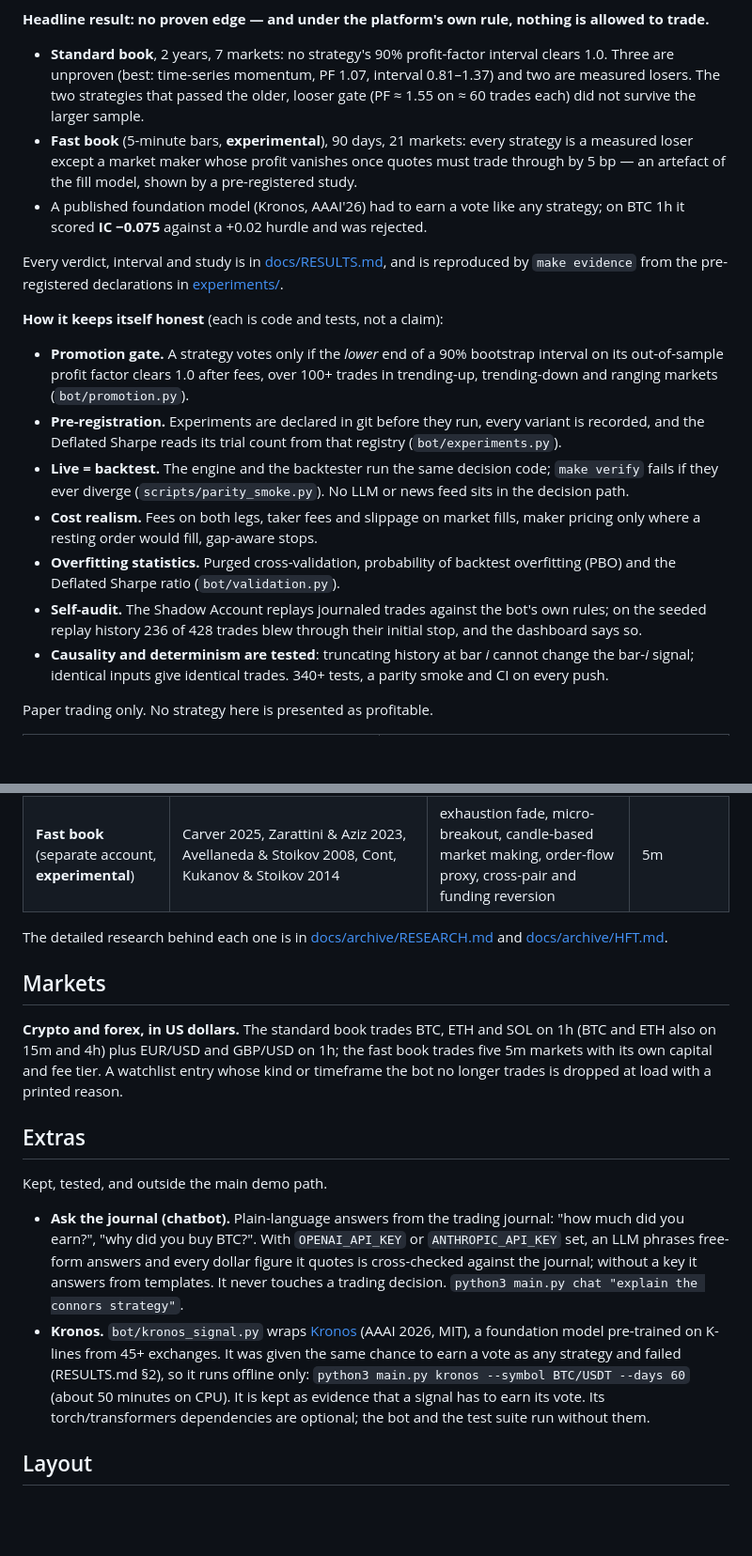
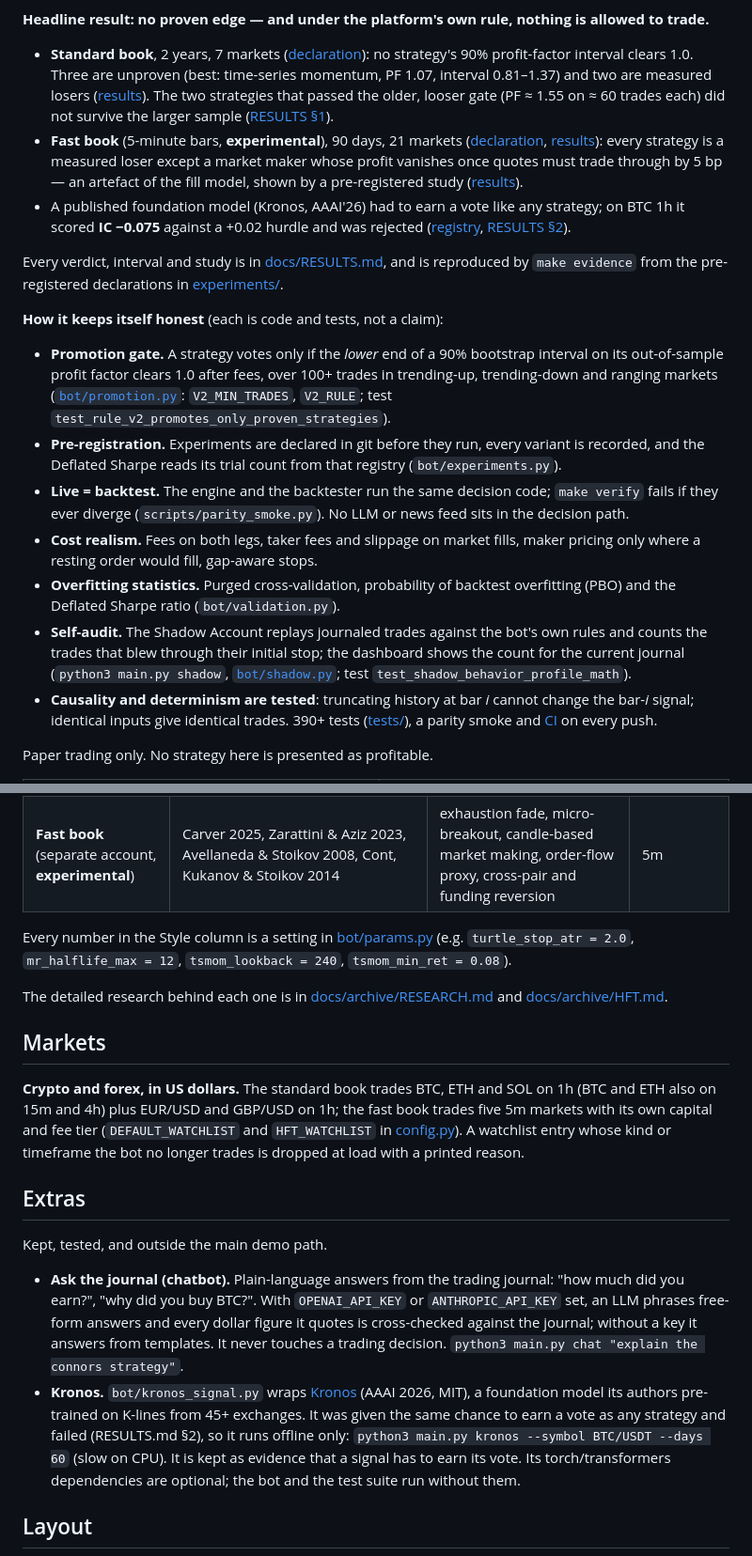
Before and after one commit to varunganji19/Trade-Bot, a Markdown page: README.md, 2 parts joined by grey strips. Shown at 94% size. Rendered like a GitHub page; blank space fills up the shorter version.

Commit message:
README: every number links to what produces it (roadmap M1)
Headline results link to their gate declarations, results files, the
experiment registry and RESULTS sections; gate thresholds to
bot/promotion.py and its test; strategy numbers to bot/params.py; market
counts to the watchlists in config.py; the test count to tests/ and CI.

Two numbers had no source and are corrected: "340+ tests" (391 now), and
the Shadow Account's "236 of 428 trades", which today's journal gives as
700 of 1,329 and which no clean checkout can reproduce (the journal is
runtime data). It is now stated without a fixed number, in the README and
in DEMO.md's talk track. "About 50 minutes on CPU" for Kronos had no
source and is dropped.

Co-Authored-By: Claude Opus 5.5 <noreply@anthropic.com>

```diff
--- a/README.md
+++ b/README.md
@@ -12,18 +12,24 @@ when pointed at its own strategies.
 **Headline result: no proven edge — and under the platform's own rule,
 nothing is allowed to trade.**
 
-- **Standard book**, 2 years, 7 markets: no strategy's 90% profit-factor
-  interval clears 1.0. Three are unproven (best: time-series momentum, PF
-  1.07, interval 0.81–1.37) and two are measured losers. The two strategies
+- **Standard book**, 2 years, 7 markets
+  ([declaration](experiments/standard_gate.toml)): no strategy's 90%
+  profit-factor interval clears 1.0. Three are unproven (best: time-series
+  momentum, PF 1.07, interval 0.81–1.37) and two are measured losers
+  ([results](experiments/standard_gate.results.json)). The two strategies
   that passed the older, looser gate (PF ≈ 1.55 on ≈ 60 trades each) did
-  not survive the larger sample.
-- **Fast book** (5-minute bars, **experimental**), 90 days, 21 markets: every
-  strategy is a measured loser except a market maker whose profit vanishes
-  once quotes must trade through by 5 bp — an artefact of the fill model,
-  shown by a pre-registered study.
+  not survive the larger sample ([RESULTS §1](docs/RESULTS.md)).
+- **Fast book** (5-minute bars, **experimental**), 90 days, 21 markets
+  ([declaration](experiments/fast_gate.toml),
+  [results](experiments/fast_gate.results.json)): every strategy is a
+  measured loser except a market maker whose profit vanishes once quotes
+  must trade through by 5 bp — an artefact of the fill model, shown by a
+  pre-registered study
+  ([results](experiments/market_maker_fill_model.results.json)).
 - A published foundation model (Kronos, AAAI'26) had to earn a vote like
   any strategy; on BTC 1h it scored **IC −0.075** against a +0.02 hurdle
-  and was rejected.
+  and was rejected ([registry](experiments/history.jsonl),
+  [RESULTS §2](docs/RESULTS.md)).
 
 Every verdict, interval and study is in [docs/RESULTS.md](docs/RESULTS.md),
 and is reproduced by `make evidence` from the pre-registered declarations
@@ -34,7 +40,8 @@ in [experiments/](experiments/).
 - **Promotion gate.** A strategy votes only if the *lower* end of a 90%
   bootstrap interval on its out-of-sample profit factor clears 1.0 after
   fees, over 100+ trades in trending-up, trending-down and ranging markets
-  (`bot/promotion.py`).
+  ([`bot/promotion.py`](bot/promotion.py): `V2_MIN_TRADES`, `V2_RULE`;
+  test `test_rule_v2_promotes_only_proven_strategies`).
 - **Pre-registration.** Experiments are declared in git before they run,
   every variant is recorded, and the Deflated Sharpe reads its trial count
   from that registry (`bot/experiments.py`).
@@ -47,11 +54,14 @@ in [experiments/](experiments/).
   backtest overfitting (PBO) and the Deflated Sharpe ratio
   (`bot/validation.py`).
 - **Self-audit.** The Shadow Account replays journaled trades against the
-  bot's own rules; on the seeded replay history 236 of 428 trades blew
-  through their initial stop, and the dashboard says so.
+  bot's own rules and counts the trades that blew through their initial
+  stop; the dashboard shows the count for the current journal
+  (`python3 main.py shadow`, [`bot/shadow.py`](bot/shadow.py); test
+  `test_shadow_behavior_profile_math`).
 - **Causality and determinism are tested**: truncating history at bar *i*
   cannot change the bar-*i* signal; identical inputs give identical trades.
-  340+ tests, a parity smoke and CI on every push.
+  390+ tests ([tests/](tests/)), a parity smoke and
+  [CI](.github/workflows/ci.yml) on every push.
 
 Paper trading only. No strategy here is presented as profitable.
 
@@ -189,6 +199,10 @@ in [docs/RESULTS.md](docs/RESULTS.md) and live on the dashboard.
 | **VWAP Scalper** | Opening-range-breakout evidence (Zarattini & Aziz 2023, SSRN 4416622) + VWAP benchmark | VWAP reclaim/loss with momentum + volume confirmation, breakeven trail, time stop; optional RVOL filter (off by default) | 15m |
 | **Fast book** (separate account, **experimental**) | Carver 2025, Zarattini & Aziz 2023, Avellaneda & Stoikov 2008, Cont, Kukanov & Stoikov 2014 | exhaustion fade, micro-breakout, candle-based market making, order-flow proxy, cross-pair and funding reversion | 5m |
 
+Every number in the Style column is a setting in [bot/params.py](bot/params.py)
+(e.g. `turtle_stop_atr = 2.0`, `mr_halflife_max = 12`, `tsmom_lookback = 240`,
+`tsmom_min_ret = 0.08`).
+
 The detailed research behind each one is in
 [docs/archive/RESEARCH.md](docs/archive/RESEARCH.md) and
 [docs/archive/HFT.md](docs/archive/HFT.md).
@@ -197,7 +211,8 @@ The detailed research behind each one is in
 
 **Crypto and forex, in US dollars.** The standard book trades BTC, ETH and SOL
 on 1h (BTC and ETH also on 15m and 4h) plus EUR/USD and GBP/USD on 1h; the
-fast book trades five 5m markets with its own capital and fee tier. A
+fast book trades five 5m markets with its own capital and fee tier
+(`DEFAULT_WATCHLIST` and `HFT_WATCHLIST` in [config.py](config.py)). A
 watchlist entry whose kind or timeframe the bot no longer trades is dropped
 at load with a printed reason.
 
@@ -213,10 +228,10 @@ Kept, tested, and outside the main demo path.
   trading decision. `python3 main.py chat "explain the connors strategy"`.
 - **Kronos.** `bot/kronos_signal.py` wraps
   [Kronos](https://github.com/shiyu-coder/Kronos) (AAAI 2026, MIT), a
-  foundation model pre-trained on K-lines from 45+ exchanges. It was given
+  foundation model its authors pre-trained on K-lines from 45+ exchanges. It was given
   the same chance to earn a vote as any strategy and failed (RESULTS.md §2),
   so it runs offline only: `python3 main.py kronos --symbol BTC/USDT --days 60`
-  (about 50 minutes on CPU). It is kept as evidence that a signal has to
+  (slow on CPU). It is kept as evidence that a signal has to
   earn its vote. Its torch/transformers dependencies are optional; the bot
   and the test suite run without them.
 
```
Also changed, not shown: docs/DEMO.md (+2 -2 lines).
